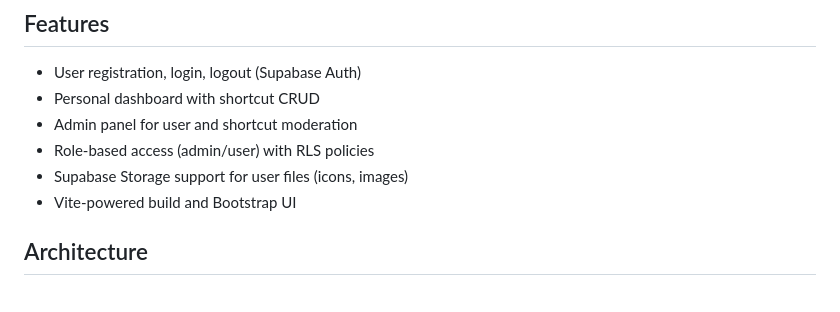
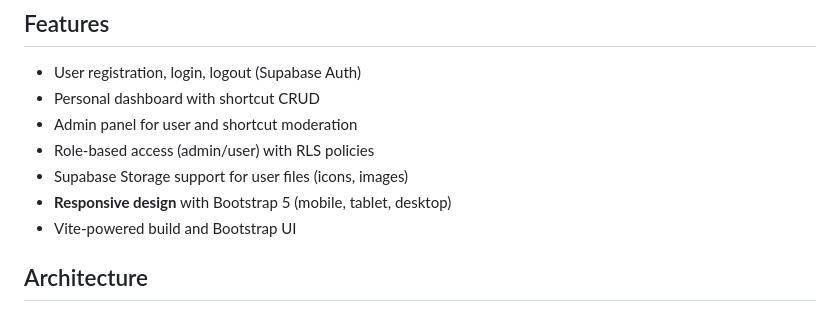
Before and after one commit to akrystev/App-Dashboard, a Markdown page: README.md, the part around the change. Drawn GitHub-style.

Commit message:
docs: Add responsive design note to features section in README

```diff
--- a/README.md
+++ b/README.md
@@ -9,6 +9,7 @@ A multi-page web app that provides a personal shortcuts dashboard. Users registe
 - Admin panel for user and shortcut moderation
 - Role-based access (admin/user) with RLS policies
 - Supabase Storage support for user files (icons, images)
+- **Responsive design** with Bootstrap 5 (mobile, tablet, desktop)
 - Vite-powered build and Bootstrap UI
 
 ## Architecture
```
